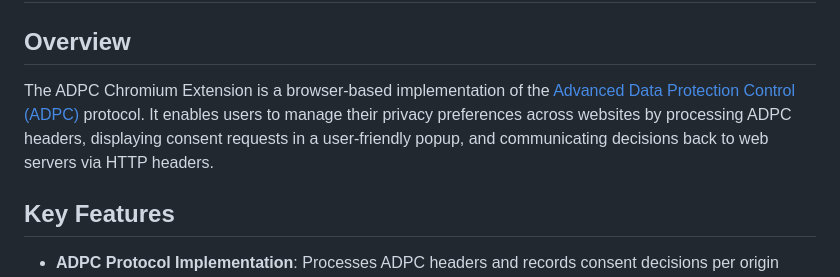
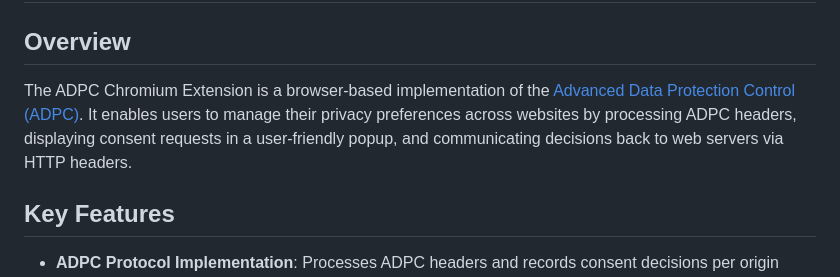
Before and after one commit to Data-Protection-Control/adpc-chromium-extension, a Markdown page: readme.md, the part around the change. GitHub-like rendering.

```diff
--- a/readme.md
+++ b/readme.md
@@ -2,7 +2,7 @@
 
 ## Overview
 
-The ADPC Chromium Extension is a browser-based implementation of the [Advanced Data Protection Control (ADPC)](https://www.dataprotectioncontrol.org/) protocol. It enables users to manage their privacy preferences across websites by processing ADPC headers, displaying consent requests in a user-friendly popup, and communicating decisions back to web servers via HTTP headers.
+The ADPC Chromium Extension is a browser-based implementation of the [Advanced Data Protection Control (ADPC)](https://www.dataprotectioncontrol.org/). It enables users to manage their privacy preferences across websites by processing ADPC headers, displaying consent requests in a user-friendly popup, and communicating decisions back to web servers via HTTP headers.
 
 ## Key Features
 
```
